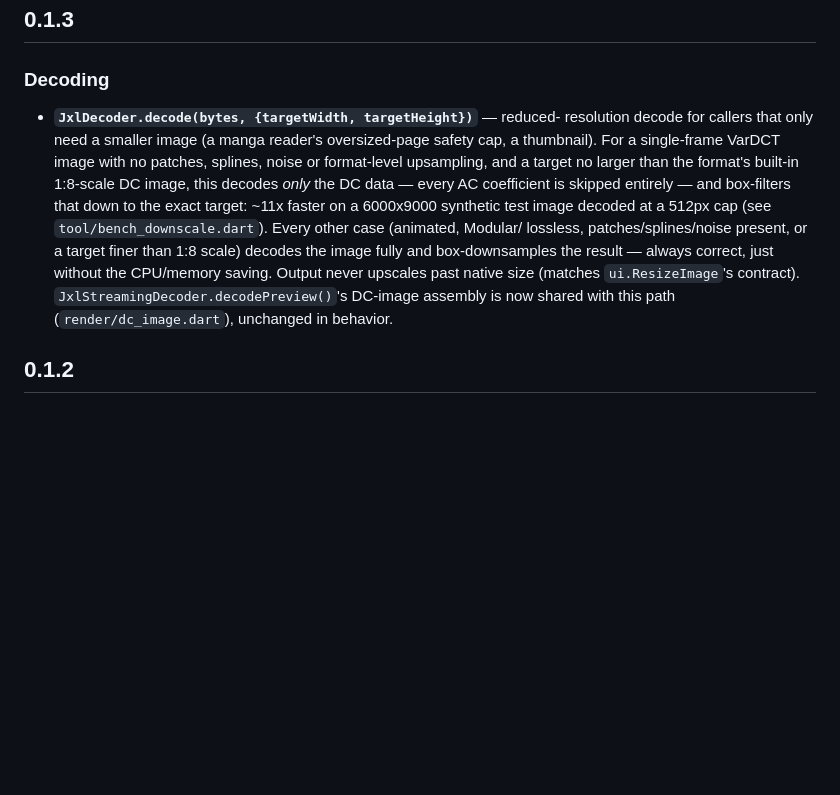
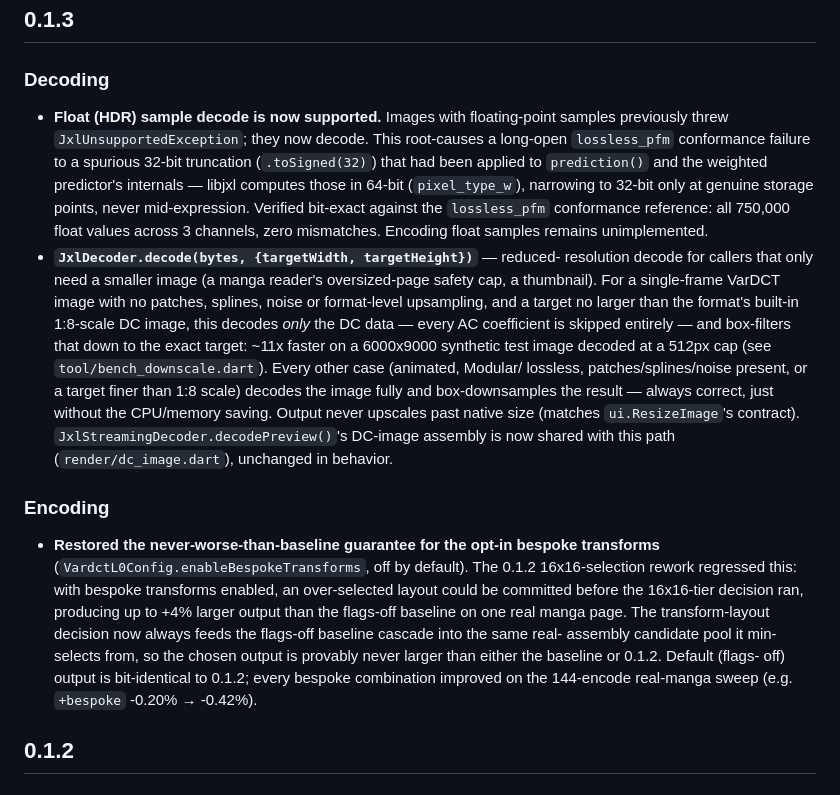
Before and after one commit to zenbaku/koni_jxl, a Markdown page: packages/koni_jxl/CHANGELOG.md, the part around the change. GitHub-like rendering; blank space fills up the shorter version.

Commit message:
release: prepare 0.1.3 (changelogs, README)
Complete the 0.1.3 changelogs to cover the two post-0.1.2 commits that
shipped without entries, and document the release's new Flutter surface.

0.1.3 batches three commits since v0.1.2:
- float (HDR) sample decode un-gated (d685e08),
- the never-worse-than-baseline fix for opt-in bespoke transforms
  (ebadcad, round 19),
- reduced-resolution decode via targetWidth/targetHeight and the Flutter
  cacheWidth/cacheHeight parameters (bf50bc3, already changelogged).

koni_jxl CHANGELOG gains the float-decode (Decoding) and bespoke-transform
(Encoding) entries; koni_jxl_flutter CHANGELOG notes float images now
render; the Flutter README documents cacheWidth/cacheHeight and the
ResizeImage no-op gotcha. Version was already bumped to 0.1.3 (both
pubspecs + the cross-package constraint) in bf50bc3.

analyze/format clean; koni_jxl (404), koni_jxl_flutter (23) and example
tests green; both pub publish --dry-runs pass with only the expected
modified-in-git warning.

Co-Authored-By: Claude Opus 4.8 (1M context) <noreply@anthropic.com>
Claude-Session: https://claude.ai/code/session_01Rskw4Vg74Gx1M6eyioTvLF

```diff
--- a/packages/koni_jxl/CHANGELOG.md
+++ b/packages/koni_jxl/CHANGELOG.md
@@ -4,6 +4,16 @@
 
 ### Decoding
 
+- **Float (HDR) sample decode is now supported.** Images with
+  floating-point samples previously threw `JxlUnsupportedException`; they
+  now decode. This root-causes a long-open `lossless_pfm` conformance
+  failure to a spurious 32-bit truncation (`.toSigned(32)`) that had been
+  applied to `prediction()` and the weighted predictor's internals —
+  libjxl computes those in 64-bit (`pixel_type_w`), narrowing to 32-bit
+  only at genuine storage points, never mid-expression. Verified bit-exact
+  against the `lossless_pfm` conformance reference: all 750,000 float
+  values across 3 channels, zero mismatches. Encoding float samples remains
+  unimplemented.
 - **`JxlDecoder.decode(bytes, {targetWidth, targetHeight})`** — reduced-
   resolution decode for callers that only need a smaller image (a manga
   reader's oversized-page safety cap, a thumbnail). For a single-frame
@@ -19,6 +29,20 @@
   upscales past native size (matches `ui.ResizeImage`'s contract).
   `JxlStreamingDecoder.decodePreview()`'s DC-image assembly is now shared
   with this path (`render/dc_image.dart`), unchanged in behavior.
+
+### Encoding
+
+- **Restored the never-worse-than-baseline guarantee for the opt-in
+  bespoke transforms** (`VardctL0Config.enableBespokeTransforms`, off by
+  default). The 0.1.2 16x16-selection rework regressed this: with bespoke
+  transforms enabled, an over-selected layout could be committed before
+  the 16x16-tier decision ran, producing up to +4% larger output than the
+  flags-off baseline on one real manga page. The transform-layout decision
+  now always feeds the flags-off baseline cascade into the same real-
+  assembly candidate pool it min-selects from, so the chosen output is
+  provably never larger than either the baseline or 0.1.2. Default (flags-
+  off) output is bit-identical to 0.1.2; every bespoke combination improved
+  on the 144-encode real-manga sweep (e.g. `+bespoke` -0.20% → -0.42%).
 
 ## 0.1.2
 
```
Also changed, not shown: packages/koni_jxl_flutter/CHANGELOG.md (+3 -0 lines), packages/koni_jxl_flutter/README.md (+7 -0 lines).
